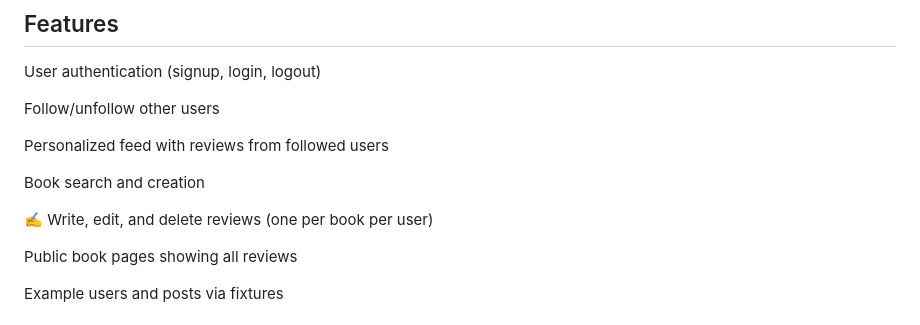
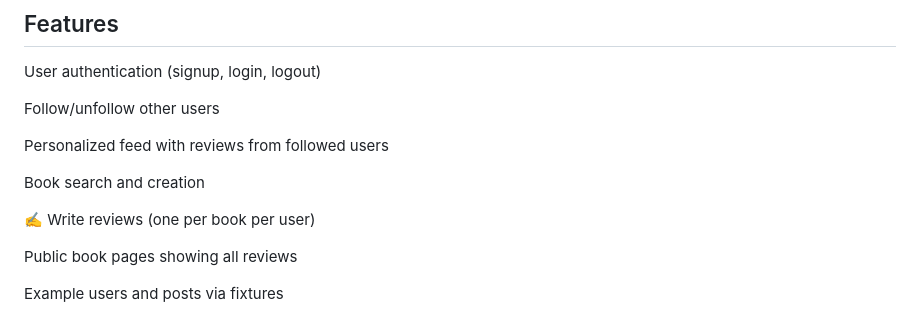
Before and after one commit to Chayim7/Create_django_app, a Markdown page: README.md, the part around the change. Drawn GitHub-style.

```diff
--- a/README.md
+++ b/README.md
@@ -15,7 +15,7 @@ Personalized feed with reviews from followed users
 
 Book search and creation
 
-✍️ Write, edit, and delete reviews (one per book per user)
+✍️ Write reviews (one per book per user)
 
 Public book pages showing all reviews
 
```
